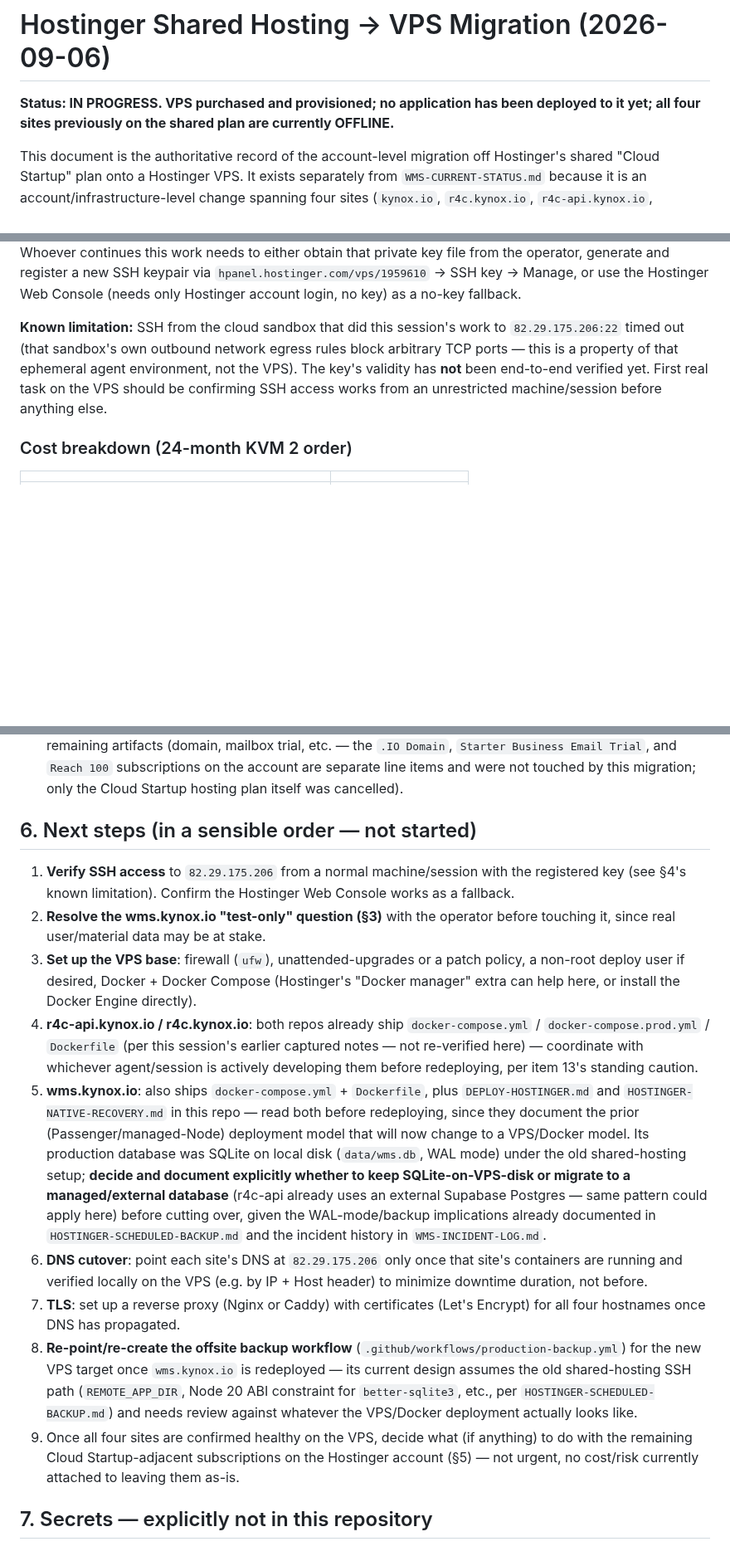
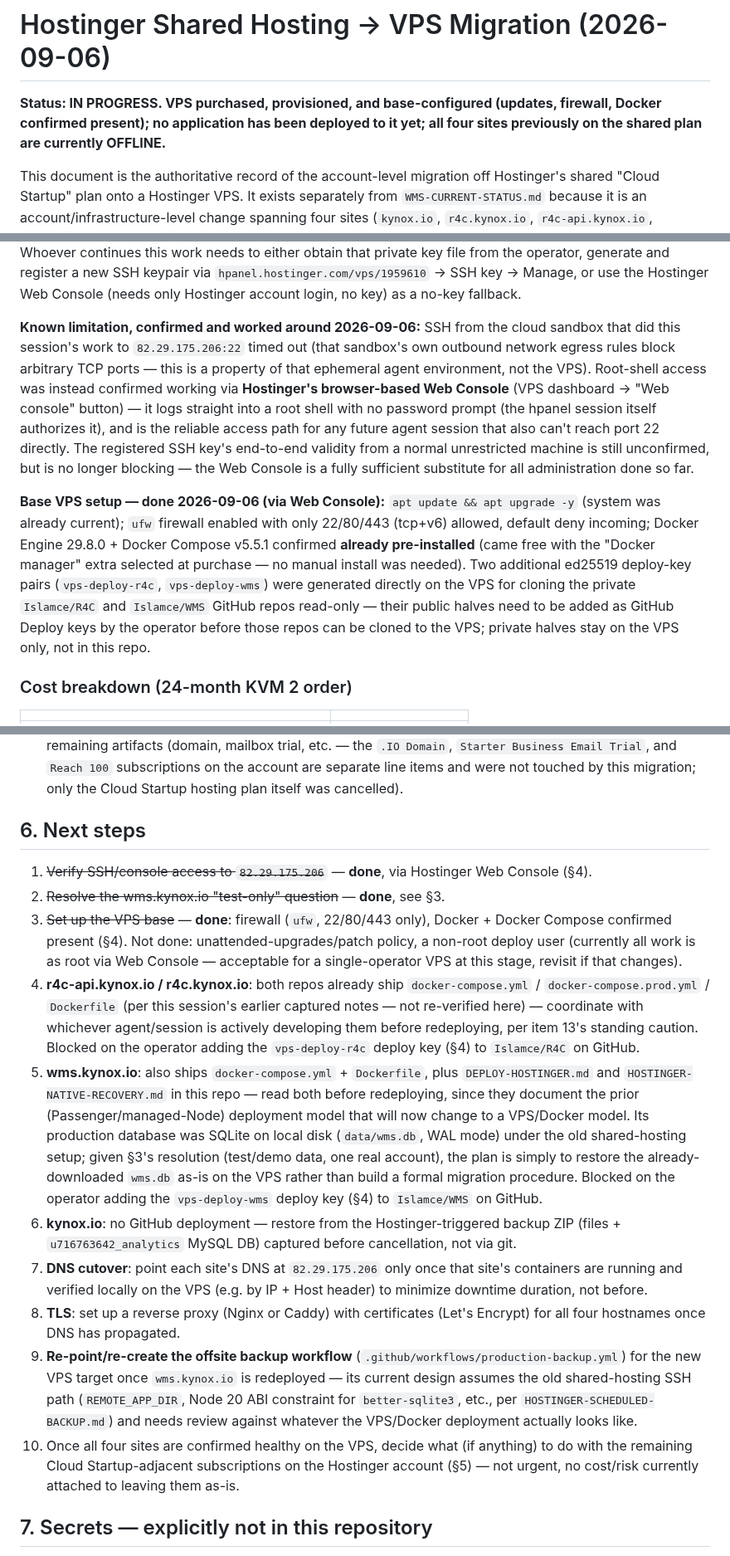
Before and after one commit to Islamce/WMS, a Markdown page: docs/HOSTINGER-VPS-MIGRATION-2026-09-06.md, 3 parts joined by grey strips. Shown at 83% size. GitHub-like rendering; blank space fills up the shorter version.

Commit message:
docs: resolve wms.kynox.io test-data question, record VPS base setup
- Operator confirmed only islam@kynox.io is a real account on wms.kynox.io;
  remaining users/materials are test/demo data, not production. Drops the
  earlier flagged conflict with the "all four sites are test-only" basis
  for accepting migration downtime.
- Records completed VPS base setup: firewall (22/80/443 only), Docker
  Engine/Compose confirmed pre-installed, root access confirmed via
  Hostinger's Web Console (works around this session's blocked outbound
  SSH), and two read-only GitHub deploy keys generated on the VPS awaiting
  the operator's action in GitHub repo settings.

Co-Authored-By: Claude Sonnet 5 <noreply@anthropic.com>
Claude-Session: https://claude.ai/code/session_015t9BqwKxhhjweRT9VuQWPK

```diff
--- a/docs/HOSTINGER-VPS-MIGRATION-2026-09-06.md
+++ b/docs/HOSTINGER-VPS-MIGRATION-2026-09-06.md
@@ -1,6 +1,6 @@
 # Hostinger Shared Hosting → VPS Migration (2026-09-06)
 
-**Status: IN PROGRESS. VPS purchased and provisioned; no application has been deployed to it yet; all four sites previously on the shared plan are currently OFFLINE.**
+**Status: IN PROGRESS. VPS purchased, provisioned, and base-configured (updates, firewall, Docker confirmed present); no application has been deployed to it yet; all four sites previously on the shared plan are currently OFFLINE.**
 
 This document is the authoritative record of the account-level migration off Hostinger's shared "Cloud Startup" plan onto a Hostinger VPS. It exists separately from `WMS-CURRENT-STATUS.md` because it is an account/infrastructure-level change spanning four sites (`kynox.io`, `r4c.kynox.io`, `r4c-api.kynox.io`, `wms.kynox.io`), not a WMS-application-only change — but item 13 of `WMS-CURRENT-STATUS.md`'s "Known remaining work" (the Max Processes saga) is the direct origin of this migration and should be read alongside this doc for full context. A pointer has been added there and to `WMS-SESSION-LOG.md`.
 
@@ -57,7 +57,9 @@ Purchased and paid 2026-09-06, immediately after the refund was confirmed, per t
 
 **Access:** SSH key-based (an ed25519 keypair was generated and its public key added via Hostinger's own "Add SSH key" step during provisioning — no root password was typed by the assisting session). A Hostinger-generated root password also exists as a fallback for the Web Console only. **Neither the private key nor the password are in this repository, per this repo's standing rule never to store secrets in it** — they are recorded in the operator's own private working notes from this session (not GitHub, not this repo). Whoever continues this work needs to either obtain that private key file from the operator, generate and register a new SSH keypair via `hpanel.hostinger.com/vps/1959610` → SSH key → Manage, or use the Hostinger Web Console (needs only Hostinger account login, no key) as a no-key fallback.
 
-**Known limitation:** SSH from the cloud sandbox that did this session's work to `82.29.175.206:22` timed out (that sandbox's own outbound network egress rules block arbitrary TCP ports — this is a property of that ephemeral agent environment, not the VPS). The key's validity has **not** been end-to-end verified yet. First real task on the VPS should be confirming SSH access works from an unrestricted machine/session before anything else.
+**Known limitation, confirmed and worked around 2026-09-06:** SSH from the cloud sandbox that did this session's work to `82.29.175.206:22` timed out (that sandbox's own outbound network egress rules block arbitrary TCP ports — this is a property of that ephemeral agent environment, not the VPS). Root-shell access was instead confirmed working via **Hostinger's browser-based Web Console** (VPS dashboard → "Web console" button) — it logs straight into a root shell with no password prompt (the hpanel session itself authorizes it), and is the reliable access path for any future agent session that also can't reach port 22 directly. The registered SSH key's end-to-end validity from a normal unrestricted machine is still unconfirmed, but is no longer blocking — the Web Console is a fully sufficient substitute for all administration done so far.
+
+**Base VPS setup — done 2026-09-06 (via Web Console):** `apt update && apt upgrade -y` (system was already current); `ufw` firewall enabled with only 22/80/443 (tcp+v6) allowed, default deny incoming; Docker Engine 29.8.0 + Docker Compose v5.5.1 confirmed **already pre-installed** (came free with the "Docker manager" extra selected at purchase — no manual install was needed). Two additional ed25519 deploy-key pairs (`vps-deploy-r4c`, `vps-deploy-wms`) were generated directly on the VPS for cloning the private `Islamce/R4C` and `Islamce/WMS` GitHub repos read-only — their public halves need to be added as GitHub Deploy keys by the operator before those repos can be cloned to the VPS; private halves stay on the VPS only, not in this repo.
 
 ### Cost breakdown (24-month KVM 2 order)
 
@@ -78,17 +80,18 @@ Purchased and paid 2026-09-06, immediately after the refund was confirmed, per t
 - No database has been provisioned or migrated on the VPS.
 - No decision has been made on whether/when to delete the now-cancelled Cloud Startup subscription's remaining artifacts (domain, mailbox trial, etc. — the `.IO Domain`, `Starter Business Email Trial`, and `Reach 100` subscriptions on the account are separate line items and were not touched by this migration; only the Cloud Startup hosting plan itself was cancelled).
 
-## 6. Next steps (in a sensible order — not started)
+## 6. Next steps
 
-1. **Verify SSH access** to `82.29.175.206` from a normal machine/session with the registered key (see §4's known limitation). Confirm the Hostinger Web Console works as a fallback.
-2. **Resolve the wms.kynox.io "test-only" question (§3)** with the operator before touching it, since real user/material data may be at stake.
-3. **Set up the VPS base**: firewall (`ufw`), unattended-upgrades or a patch policy, a non-root deploy user if desired, Docker + Docker Compose (Hostinger's "Docker manager" extra can help here, or install the Docker Engine directly).
-4. **r4c-api.kynox.io / r4c.kynox.io**: both repos already ship `docker-compose.yml` / `docker-compose.prod.yml` / `Dockerfile` (per this session's earlier captured notes — not re-verified here) — coordinate with whichever agent/session is actively developing them before redeploying, per item 13's standing caution.
-5. **wms.kynox.io**: also ships `docker-compose.yml` + `Dockerfile`, plus `DEPLOY-HOSTINGER.md` and `HOSTINGER-NATIVE-RECOVERY.md` in this repo — read both before redeploying, since they document the prior (Passenger/managed-Node) deployment model that will now change to a VPS/Docker model. Its production database was SQLite on local disk (`data/wms.db`, WAL mode) under the old shared-hosting setup; **decide and document explicitly whether to keep SQLite-on-VPS-disk or migrate to a managed/external database** (r4c-api already uses an external Supabase Postgres — same pattern could apply here) before cutting over, given the WAL-mode/backup implications already documented in `HOSTINGER-SCHEDULED-BACKUP.md` and the incident history in `WMS-INCIDENT-LOG.md`.
-6. **DNS cutover**: point each site's DNS at `82.29.175.206` only once that site's containers are running and verified locally on the VPS (e.g. by IP + Host header) to minimize downtime duration, not before.
-7. **TLS**: set up a reverse proxy (Nginx or Caddy) with certificates (Let's Encrypt) for all four hostnames once DNS has propagated.
-8. **Re-point/re-create the offsite backup workflow** (`.github/workflows/production-backup.yml`) for the new VPS target once `wms.kynox.io` is redeployed — its current design assumes the old shared-hosting SSH path (`REMOTE_APP_DIR`, Node 20 ABI constraint for `better-sqlite3`, etc., per `HOSTINGER-SCHEDULED-BACKUP.md`) and needs review against whatever the VPS/Docker deployment actually looks like.
-9. Once all four sites are confirmed healthy on the VPS, decide what (if anything) to do with the remaining Cloud Startup-adjacent subscriptions on the Hostinger account (§5) — not urgent, no cost/risk currently attached to leaving them as-is.
+1. ~~Verify SSH/console access to `82.29.175.206`~~ — **done**, via Hostinger Web Console (§4).
+2. ~~Resolve the wms.kynox.io "test-only" question~~ — **done**, see §3.
+3. ~~Set up the VPS base~~ — **done**: firewall (`ufw`, 22/80/443 only), Docker + Docker Compose confirmed present (§4). Not done: unattended-upgrades/patch policy, a non-root deploy user (currently all work is as root via Web Console — acceptable for a single-operator VPS at this stage, revisit if that changes).
+4. **r4c-api.kynox.io / r4c.kynox.io**: both repos already ship `docker-compose.yml` / `docker-compose.prod.yml` / `Dockerfile` (per this session's earlier captured notes — not re-verified here) — coordinate with whichever agent/session is actively developing them before redeploying, per item 13's standing caution. Blocked on the operator adding the `vps-deploy-r4c` deploy key (§4) to `Islamce/R4C` on GitHub.
+5. **wms.kynox.io**: also ships `docker-compose.yml` + `Dockerfile`, plus `DEPLOY-HOSTINGER.md` and `HOSTINGER-NATIVE-RECOVERY.md` in this repo — read both before redeploying, since they document the prior (Passenger/managed-Node) deployment model that will now change to a VPS/Docker model. Its production database was SQLite on local disk (`data/wms.db`, WAL mode) under the old shared-hosting setup; given §3's resolution (test/demo data, one real account), the plan is simply to restore the already-downloaded `wms.db` as-is on the VPS rather than build a formal migration procedure. Blocked on the operator adding the `vps-deploy-wms` deploy key (§4) to `Islamce/WMS` on GitHub.
+6. **kynox.io**: no GitHub deployment — restore from the Hostinger-triggered backup ZIP (files + `u716763642_analytics` MySQL DB) captured before cancellation, not via git.
+7. **DNS cutover**: point each site's DNS at `82.29.175.206` only once that site's containers are running and verified locally on the VPS (e.g. by IP + Host header) to minimize downtime duration, not before.
+8. **TLS**: set up a reverse proxy (Nginx or Caddy) with certificates (Let's Encrypt) for all four hostnames once DNS has propagated.
+9. **Re-point/re-create the offsite backup workflow** (`.github/workflows/production-backup.yml`) for the new VPS target once `wms.kynox.io` is redeployed — its current design assumes the old shared-hosting SSH path (`REMOTE_APP_DIR`, Node 20 ABI constraint for `better-sqlite3`, etc., per `HOSTINGER-SCHEDULED-BACKUP.md`) and needs review against whatever the VPS/Docker deployment actually looks like.
+10. Once all four sites are confirmed healthy on the VPS, decide what (if anything) to do with the remaining Cloud Startup-adjacent subscriptions on the Hostinger account (§5) — not urgent, no cost/risk currently attached to leaving them as-is.
 
 ## 7. Secrets — explicitly not in this repository
 
```
Also changed, not shown: other parts of docs/HOSTINGER-VPS-MIGRATION-2026-09-06.md (+1 -1 lines).
